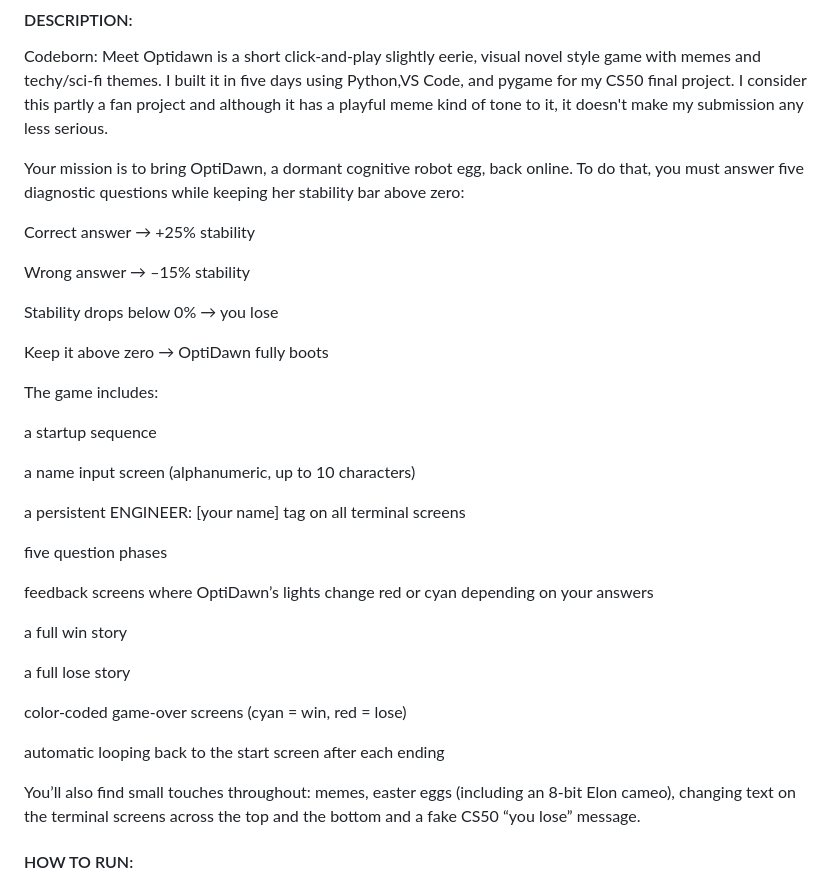
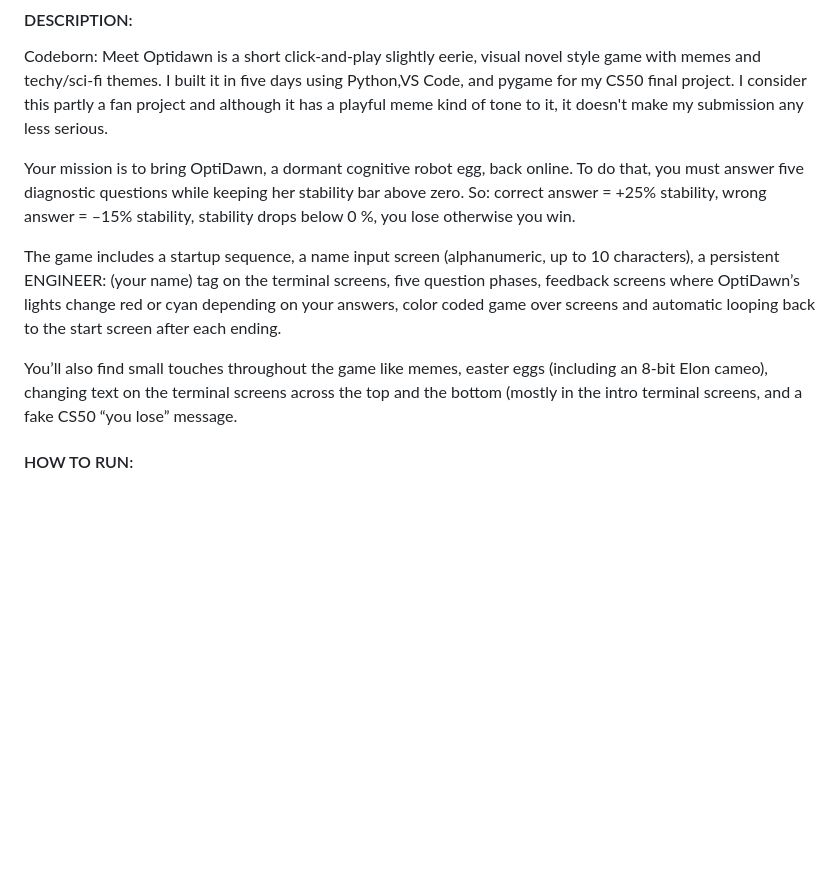
Before and after one commit to Adore2113/Codeborn--Meet-Optidawn, a Markdown page: README.md, the part around the change. GitHub-like rendering; blank space fills up the shorter version.

```diff
--- a/README.md
+++ b/README.md
@@ -32,38 +32,11 @@ Made with love, a passion for the future
 Codeborn: Meet Optidawn is a short click-and-play slightly eerie, visual novel style game with memes and techy/sci-fi themes. I built it in five days using Python,VS Code, and pygame for my CS50 final project. I consider this partly a fan project and although it has a playful meme kind of tone to it, it doesn't make my submission any less serious.
 
 Your mission is to bring OptiDawn, a dormant cognitive robot egg, back online.
-To do that, you must answer five diagnostic questions while keeping her stability bar above zero:
+To do that, you must answer five diagnostic questions while keeping her stability bar above zero. So: correct answer = +25% stability, wrong answer = –15% stability, stability drops below 0 %, you lose otherwise you win.
 
-Correct answer → +25% stability
+The game includes a startup sequence, a name input screen (alphanumeric, up to 10 characters), a persistent ENGINEER: (your name) tag on the terminal screens, five question phases, feedback screens where OptiDawn’s lights change red or cyan depending on your answers, color coded game over screens and automatic looping back to the start screen after each ending.
 
-Wrong answer → –15% stability
-
-Stability drops below 0% → you lose
-
-Keep it above zero → OptiDawn fully boots
-
-The game includes:
-
-a startup sequence
-
-a name input screen (alphanumeric, up to 10 characters)
-
-a persistent ENGINEER: [your name] tag on all terminal screens
-
-five question phases
-
-feedback screens where OptiDawn’s lights change red or cyan depending on your answers
-
-a full win story
-
-a full lose story
-
-color-coded game-over screens (cyan = win, red = lose)
-
-automatic looping back to the start screen after each ending
-
-You’ll also find small touches throughout:
-memes, easter eggs (including an 8-bit Elon cameo), changing text on the terminal screens across the top and the bottom and a fake CS50 “you lose” message.
+You’ll also find small touches throughout the game like memes, easter eggs (including an 8-bit Elon cameo), changing text on the terminal screens across the top and the bottom (mostly in the intro terminal screens, and a fake CS50 “you lose” message.
 
 
 #### HOW TO RUN:
```
